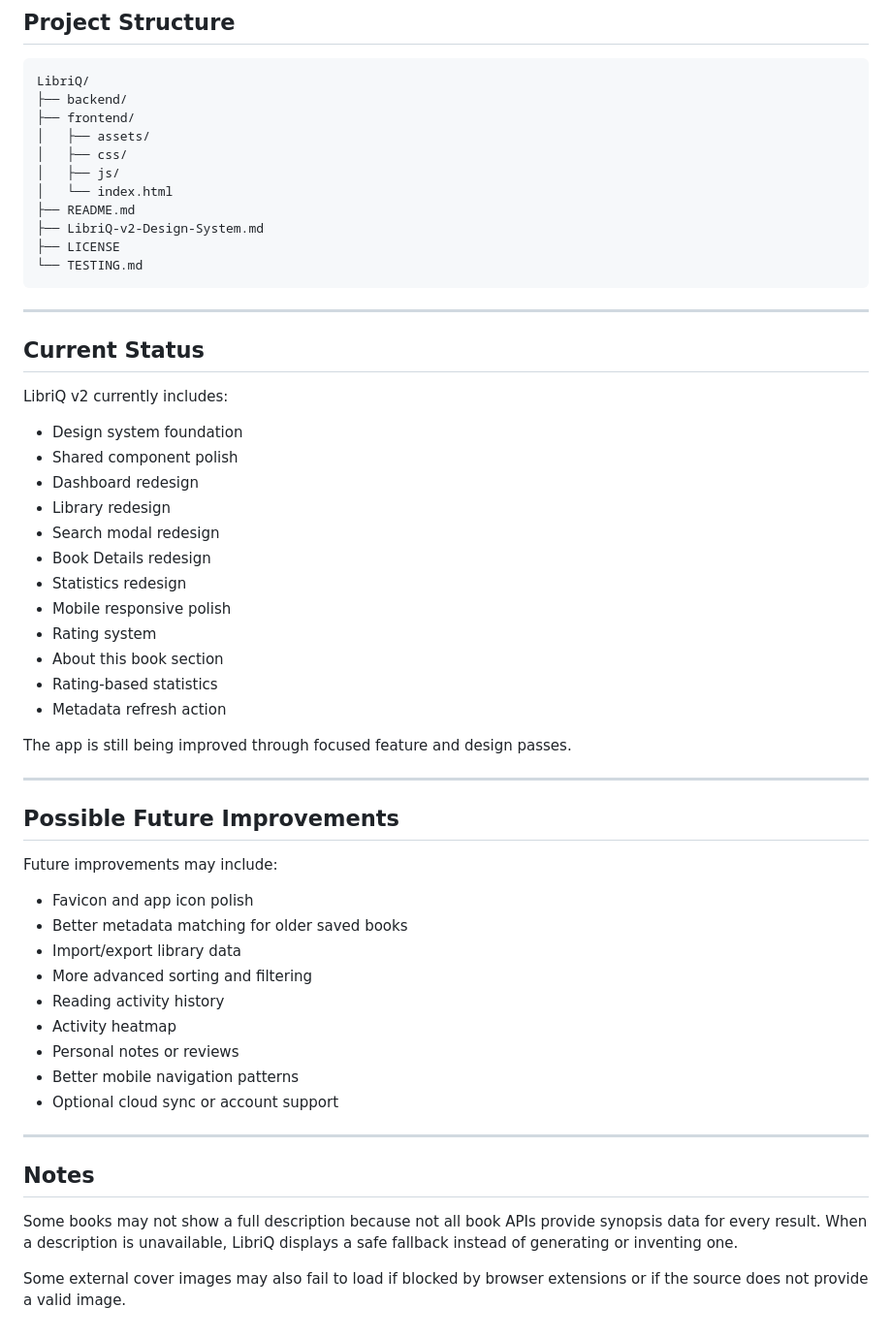
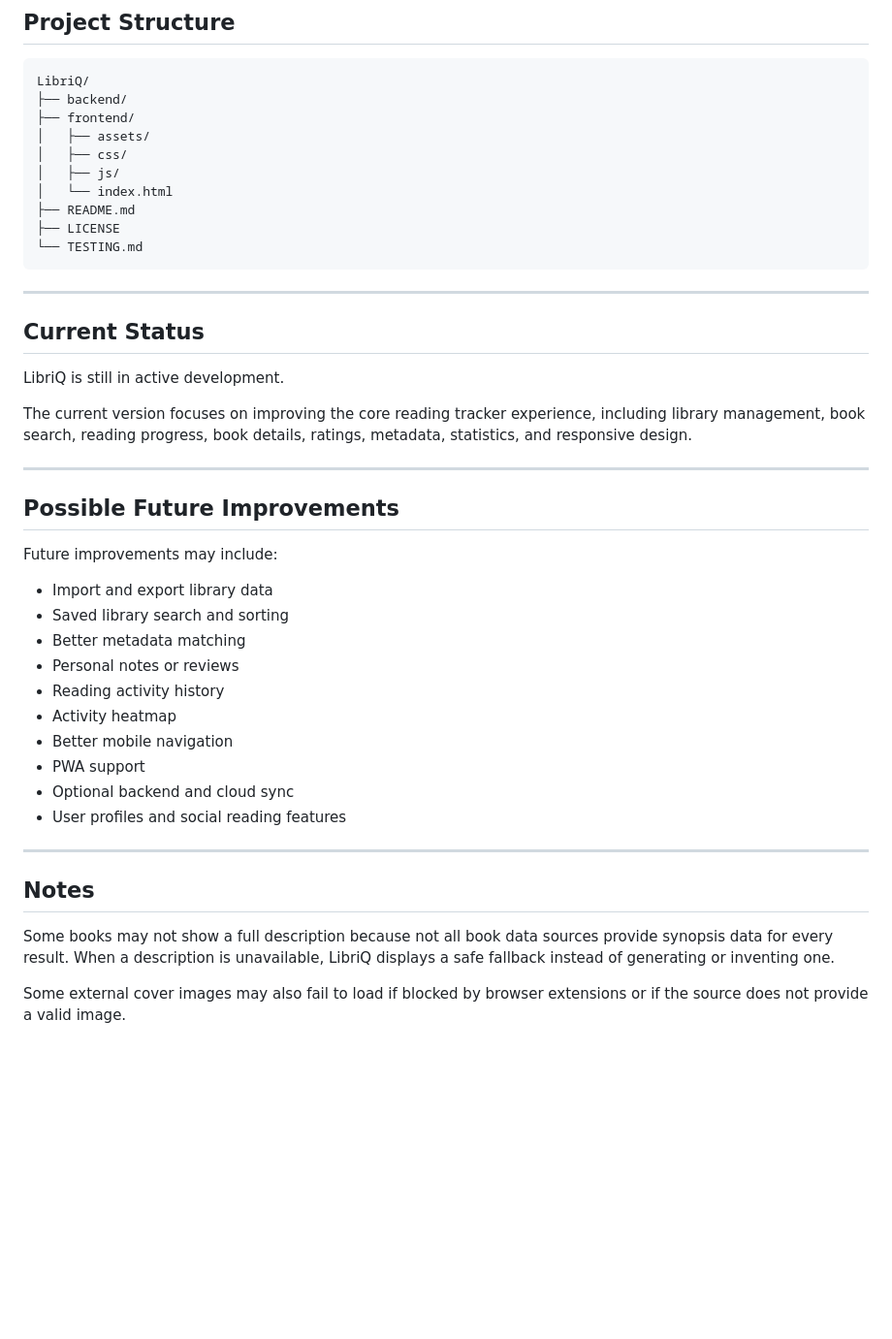
Before and after one commit to AK-Lmn/Libriq, a Markdown page: README.md, the part around one of its changes. Shown at 97% size. Rendered like a GitHub page; blank space fills up the shorter version.

````diff
--- a/README.md
+++ b/README.md
@@ -229,7 +238,6 @@ LibriQ/
 │   ├── js/
 │   └── index.html
 ├── README.md
-├── LibriQ-v2-Design-System.md
 ├── LICENSE
 └── TESTING.md
 ```
@@ -238,22 +246,9 @@ LibriQ/
 
 ## Current Status
 
-LibriQ v2 currently includes:
+LibriQ is still in active development.
 
-* Design system foundation
-* Shared component polish
-* Dashboard redesign
-* Library redesign
-* Search modal redesign
-* Book Details redesign
-* Statistics redesign
-* Mobile responsive polish
-* Rating system
-* About this book section
-* Rating-based statistics
-* Metadata refresh action
-
-The app is still being improved through focused feature and design passes.
+The current version focuses on improving the core reading tracker experience, including library management, book search, reading progress, book details, ratings, metadata, statistics, and responsive design.
 
 ---
 
@@ -261,20 +256,21 @@ The app is still being improved through focused feature and design passes.
 
 Future improvements may include:
 
-* Favicon and app icon polish
-* Better metadata matching for older saved books
-* Import/export library data
-* More advanced sorting and filtering
+* Import and export library data
+* Saved library search and sorting
+* Better metadata matching
+* Personal notes or reviews
 * Reading activity history
 * Activity heatmap
-* Personal notes or reviews
-* Better mobile navigation patterns
-* Optional cloud sync or account support
+* Better mobile navigation
+* PWA support
+* Optional backend and cloud sync
+* User profiles and social reading features
 
 ---
 
 ## Notes
 
-Some books may not show a full description because not all book APIs provide synopsis data for every result. When a description is unavailable, LibriQ displays a safe fallback instead of generating or inventing one.
+Some books may not show a full description because not all book data sources provide synopsis data for every result. When a description is unavailable, LibriQ displays a safe fallback instead of generating or inventing one.
 
 Some external cover images may also fail to load if blocked by browser extensions or if the source does not provide a valid image.
````
Also changed, not shown: other parts of README.md (+43 -34 lines).
